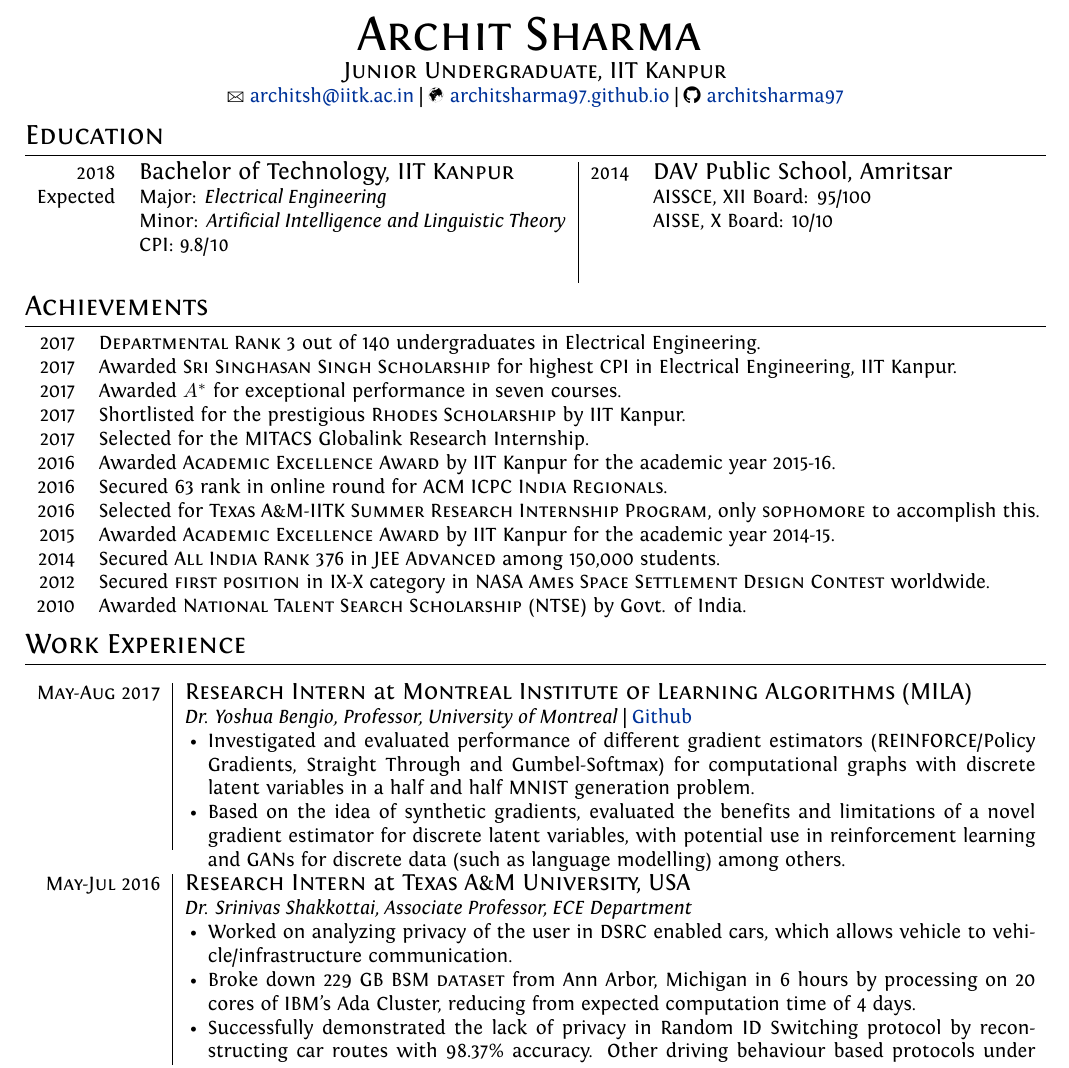
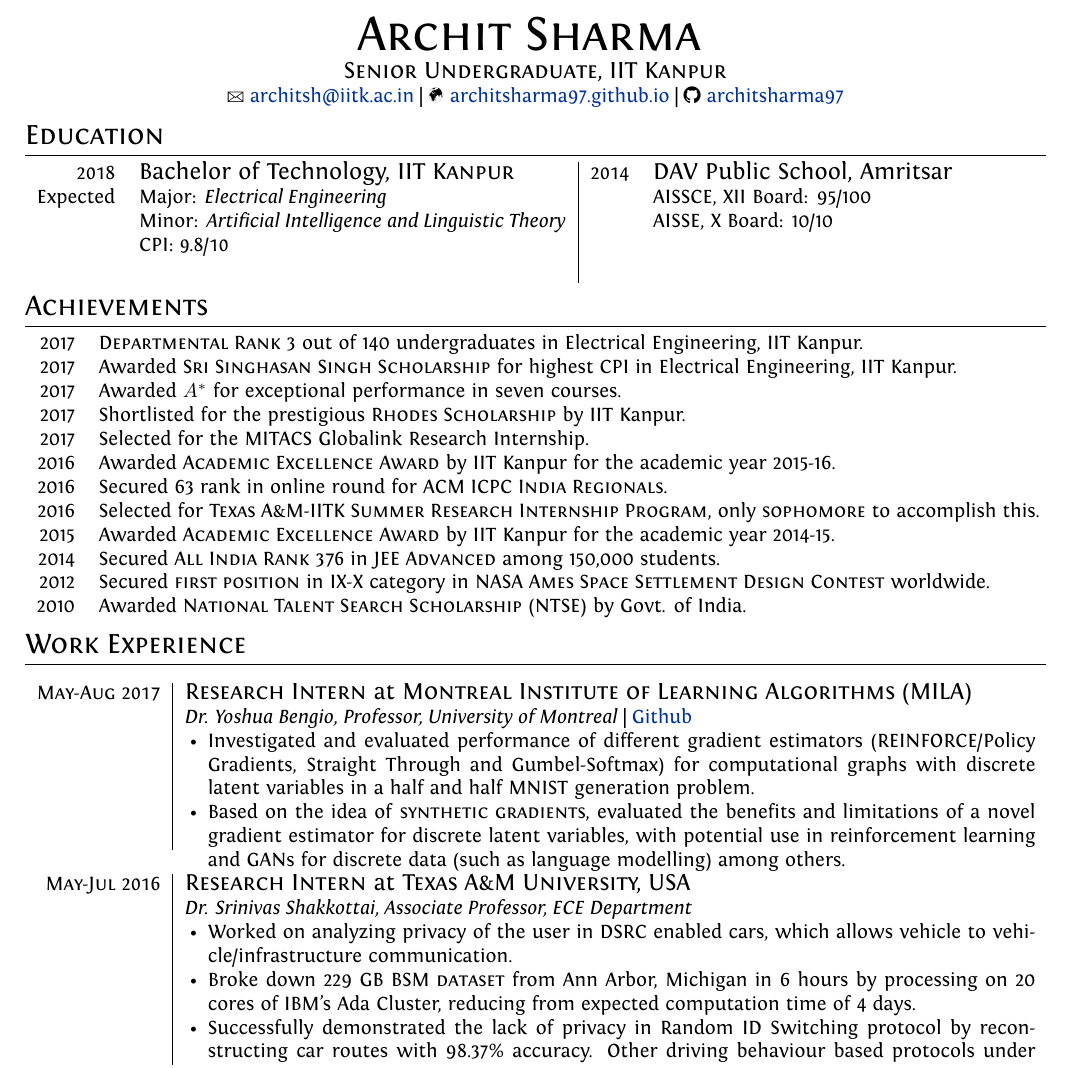
Before and after one commit to architsharma97/CV, a LaTeX CV (cv.tex): part of page 1 of 3, cut so that both start at the same text. Compiled offline with XeLaTeX.

Commit message:
Updated CV

```diff
--- a/cv.tex
+++ b/cv.tex
@@ -86,7 +86,7 @@ ItalicFont = Fontin-Italic.otf
 %--------------------TITLE-------------
 \par{\centering
 		{\hspace{-2mm}\Huge \textsc{Archit Sharma}
-	}\\\large \textsc{Junior Undergraduate, IIT Kanpur}\\\normalsize \Letter\hspace{1mm}\href{mailto:architsh@iitk.ac.in}{architsh@iitk.ac.in} | \Mundus\hspace{1mm}\href{https://architsharma97.github.io/}{ architsharma97.github.io} | \faGithub \hspace{0mm} \href{https://github.com/architsharma97/}{architsharma97} \par}
+	}\\\large \textsc{Senior Undergraduate, IIT Kanpur}\\\normalsize \Letter\hspace{1mm}\href{mailto:architsh@iitk.ac.in}{architsh@iitk.ac.in} | \Mundus\hspace{1mm}\href{https://architsharma97.github.io/}{ architsharma97.github.io} | \faGithub \hspace{0mm} \href{https://github.com/architsharma97/}{architsharma97} \par}
 
 %--------------------SECTIONS-----------------------------------
 %Section: Education
@@ -105,7 +105,7 @@ Expected & {Major}: \textit{Electrical Engineering} & & AISSCE, XII Board: 95/10
 \section{Achievements}
 \begin{tabular}{rl}
 2017 & \textsc{Departmental Rank 3} out of 140 undergraduates in Electrical
-Engineering.\\
+Engineering, IIT Kanpur.\\
 2017 & Awarded \textsc{Sri Singhasan Singh Scholarship} for highest CPI in Electrical Engineering, IIT Kanpur.\\
 2017 & Awarded $A^*$ for exceptional performance in seven courses.\\
 2017 & Shortlisted for the  prestigious \textsc{Rhodes Scholarship} by IIT Kanpur.\\
@@ -129,7 +129,7 @@ Engineering.\\
 & \textit{Dr. Yoshua Bengio, Professor, University of Montreal} | \href{https://github.com/architsharma97/MNIST}{Github}
 \begin{itemize}
 \item Investigated and evaluated performance of different gradient estimators (REINFORCE/Policy Gradients, Straight Through and Gumbel-Softmax) for computational graphs with discrete latent variables in a half and half MNIST generation problem.
-\item Based on the idea of synthetic gradients, evaluated the benefits and limitations of a novel gradient estimator for discrete latent variables, with potential use in reinforcement learning and GANs for discrete data (such as language modelling) among others.
+\item Based on the idea of \textsc{synthetic gradients}, evaluated the benefits and limitations of a novel gradient estimator for discrete latent variables, with potential use in reinforcement learning and GANs for discrete data (such as language modelling) among others.
 \vspace*{-\baselineskip}
 \end{itemize}
 \\
```
Also changed, not shown: CV.pdf.
